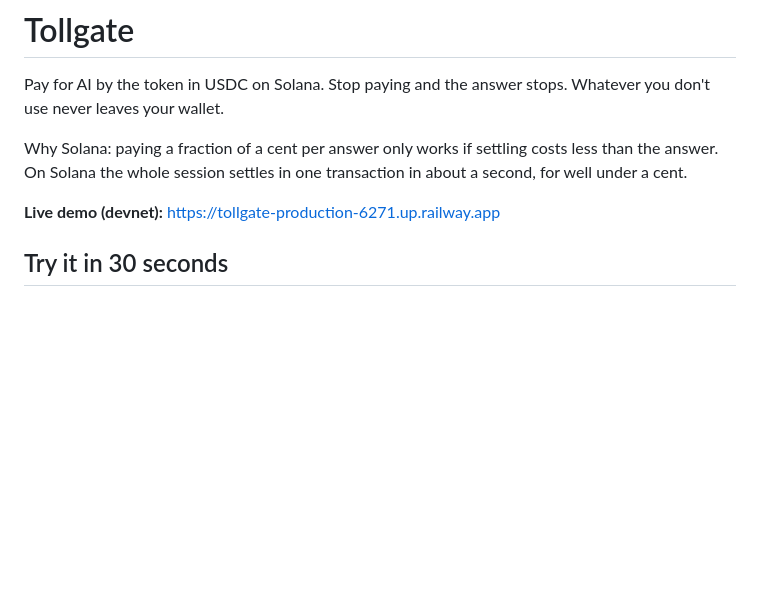
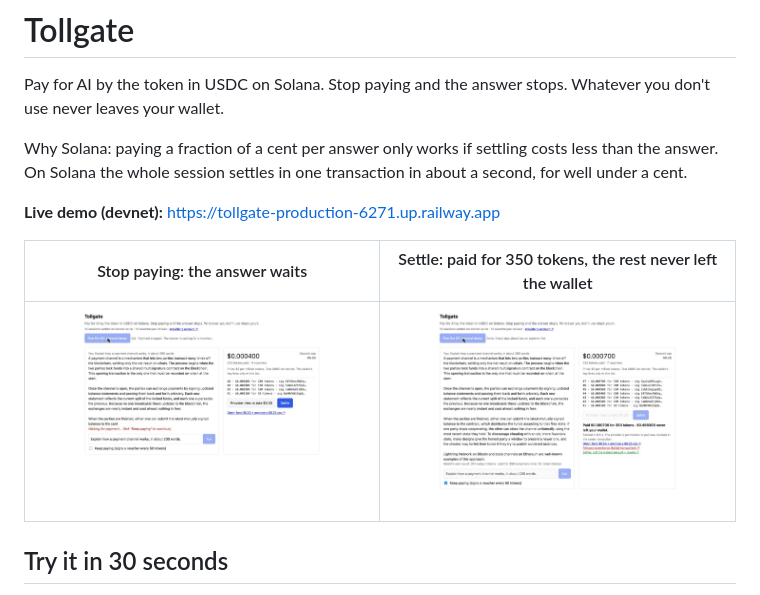
Before and after one commit to kinnuworks/tollgate, a Markdown page: README.md, the part around the change. GitHub-like rendering; pictures changed too: docs/paused.jpg (added), docs/settled.jpg (added); blank space fills up the shorter version.

Commit message:
README: screenshots of the paused answer and the settled session
Co-Authored-By: Claude Opus 5.5 <noreply@anthropic.com>

```diff
--- a/README.md
+++ b/README.md
@@ -5,6 +5,10 @@ Pay for AI by the token in USDC on Solana. Stop paying and the answer stops. Wha
 Why Solana: paying a fraction of a cent per answer only works if settling costs less than the answer. On Solana the whole session settles in one transaction in about a second, for well under a cent.
 
 **Live demo (devnet):** https://tollgate-production-6271.up.railway.app
+
+| Stop paying: the answer waits | Settle: paid for 350 tokens, the rest never left the wallet |
+|---|---|
+| ![Answer paused while unpaid](docs/paused.jpg) | ![Settled with explorer links](docs/settled.jpg) |
 
 ## Try it in 30 seconds
 
```
